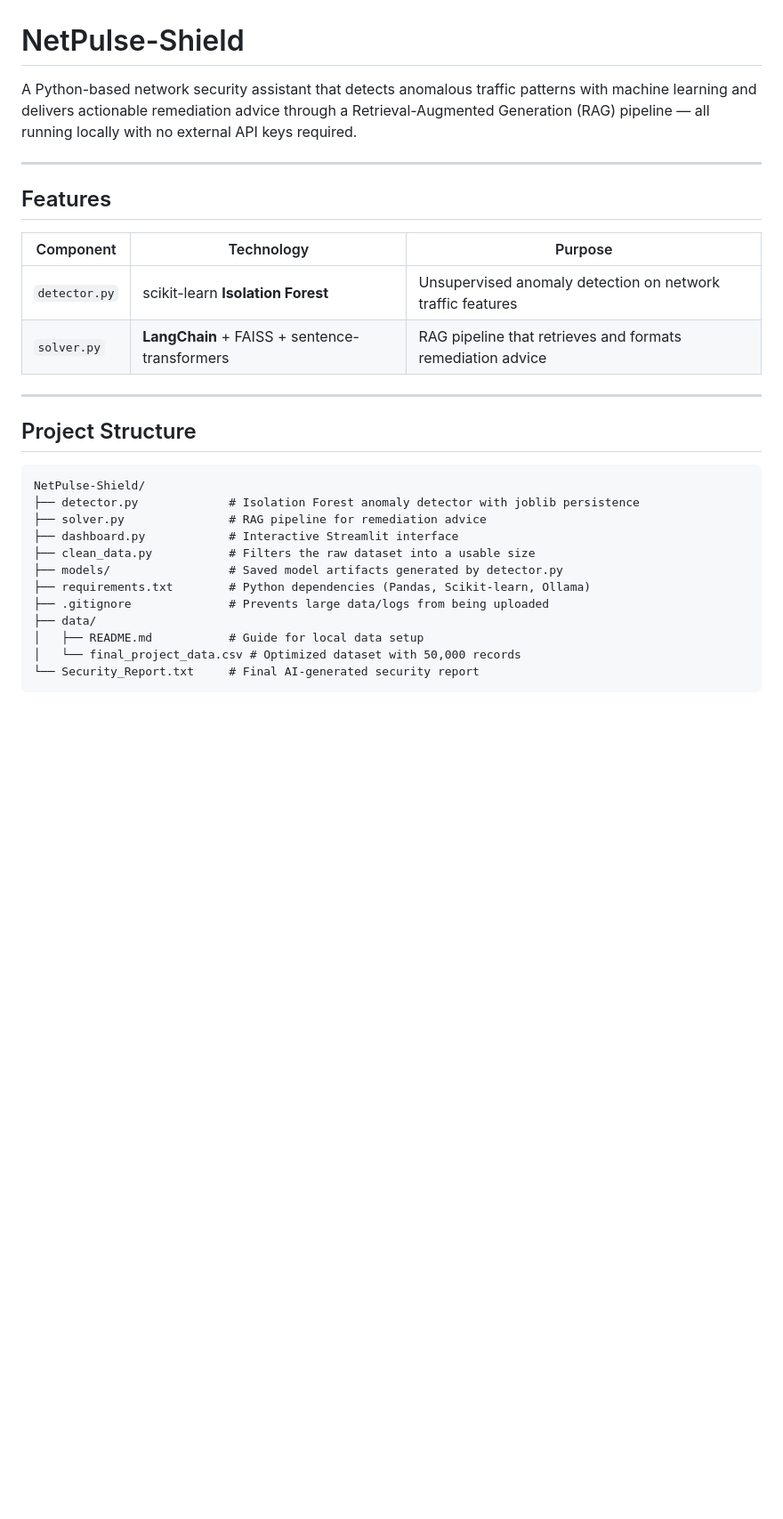
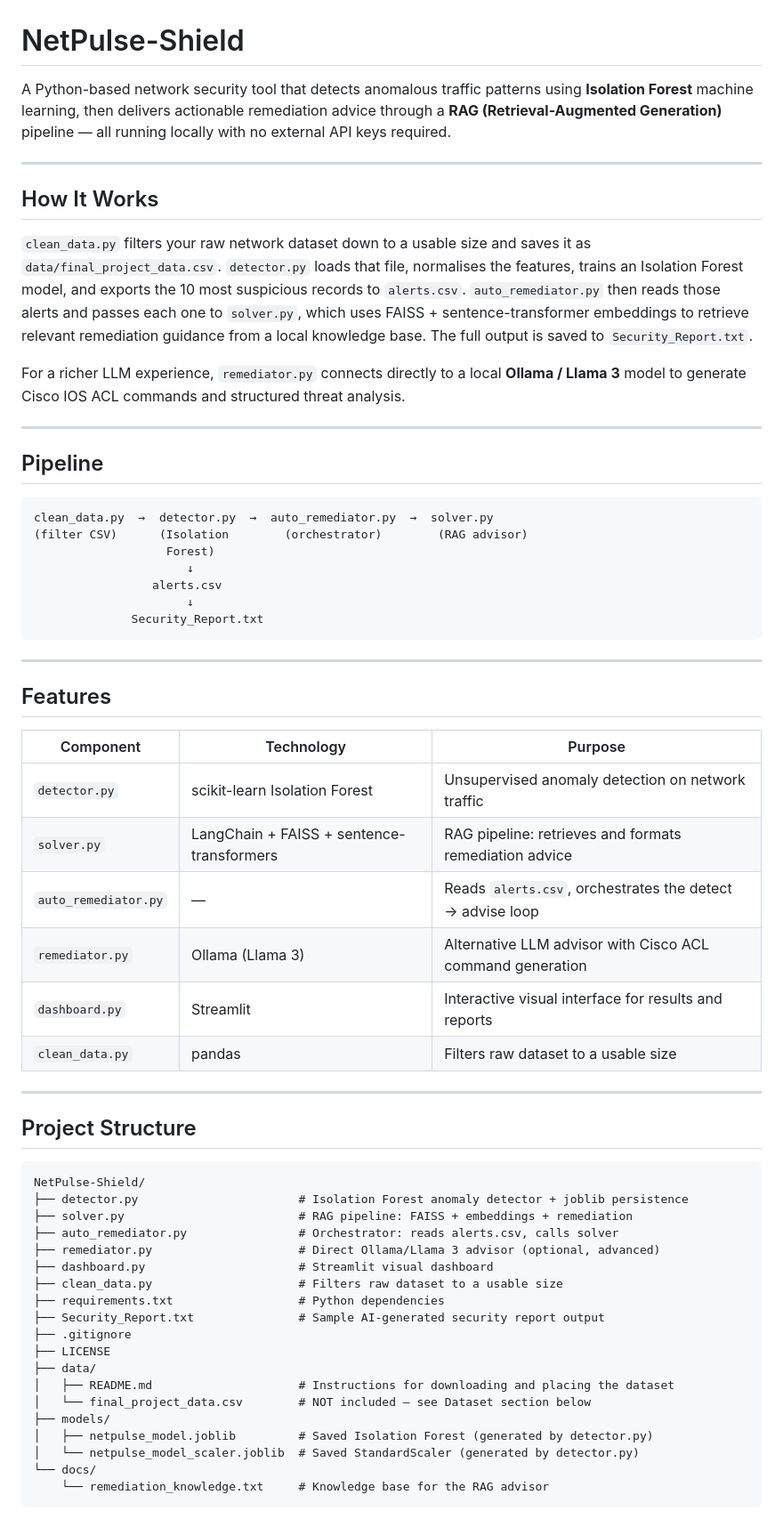
Before and after one commit to meriembarhi/NetPulse-Shield, a Markdown page: README.md, the part around one of its changes. Shown at 89% size. Rendered like a GitHub page; blank space fills up the shorter version.

````diff
--- a/README.md
+++ b/README.md
@@ -1,18 +1,41 @@
 # NetPulse-Shield
 
-A Python-based network security assistant that detects anomalous traffic patterns
-with machine learning and delivers actionable remediation advice through a
-Retrieval-Augmented Generation (RAG) pipeline — all running locally with no
-external API keys required.
+A Python-based network security tool that detects anomalous traffic patterns using **Isolation Forest** machine learning, then delivers actionable remediation advice through a **RAG (Retrieval-Augmented Generation)** pipeline — all running locally with no external API keys required.
+
+---
+
+## How It Works
+
+`clean_data.py` filters your raw network dataset down to a usable size and saves it as `data/final_project_data.csv`. `detector.py` loads that file, normalises the features, trains an Isolation Forest model, and exports the 10 most suspicious records to `alerts.csv`. `auto_remediator.py` then reads those alerts and passes each one to `solver.py`, which uses FAISS + sentence-transformer embeddings to retrieve relevant remediation guidance from a local knowledge base. The full output is saved to `Security_Report.txt`.
+
+For a richer LLM experience, `remediator.py` connects directly to a local **Ollama / Llama 3** model to generate Cisco IOS ACL commands and structured threat analysis.
+
+---
+
+## Pipeline
+
+```
+clean_data.py  →  detector.py  →  auto_remediator.py  →  solver.py
+(filter CSV)      (Isolation        (orchestrator)        (RAG advisor)
+                   Forest)
+                      ↓
+                 alerts.csv
+                      ↓
+              Security_Report.txt
+```
 
 ---
 
 ## Features
 
 | Component | Technology | Purpose |
-|-----------|-----------|---------|
-| `detector.py` | scikit-learn **Isolation Forest** | Unsupervised anomaly detection on network traffic features |
-| `solver.py` | **LangChain** + FAISS + sentence-transformers | RAG pipeline that retrieves and formats remediation advice |
+|-----------|------------|---------|
+| `detector.py` | scikit-learn Isolation Forest | Unsupervised anomaly detection on network traffic |
+| `solver.py` | LangChain + FAISS + sentence-transformers | RAG pipeline: retrieves and formats remediation advice |
+| `auto_remediator.py` | — | Reads `alerts.csv`, orchestrates the detect → advise loop |
+| `remediator.py` | Ollama (Llama 3) | Alternative LLM advisor with Cisco ACL command generation |
+| `dashboard.py` | Streamlit | Interactive visual interface for results and reports |
+| `clean_data.py` | pandas | Filters raw dataset to a usable size |
 
 ---
 
@@ -20,15 +43,22 @@ external API keys required.
 
 ```
 NetPulse-Shield/
-├── detector.py             # Isolation Forest anomaly detector with joblib persistence
-├── solver.py               # RAG pipeline for remediation advice
-├── dashboard.py            # Interactive Streamlit interface
-├── clean_data.py           # Filters the raw dataset into a usable size
-├── models/                 # Saved model artifacts generated by detector.py
-├── requirements.txt        # Python dependencies (Pandas, Scikit-learn, Ollama)
-├── .gitignore              # Prevents large data/logs from being uploaded
+├── detector.py                       # Isolation Forest anomaly detector + joblib persistence
+├── solver.py                         # RAG pipeline: FAISS + embeddings + remediation
+├── auto_remediator.py                # Orchestrator: reads alerts.csv, calls solver
+├── remediator.py                     # Direct Ollama/Llama 3 advisor (optional, advanced)
+├── dashboard.py                      # Streamlit visual dashboard
+├── clean_data.py                     # Filters raw dataset to a usable size
+├── requirements.txt                  # Python dependencies
+├── Security_Report.txt               # Sample AI-generated security report output
+├── .gitignore
+├── LICENSE
 ├── data/
-│   ├── README.md           # Guide for local data setup
-│   └── final_project_data.csv # Optimized dataset with 50,000 records
-└── Security_Report.txt     # Final AI-generated security report
+│   ├── README.md                     # Instructions for downloading and placing the dataset
+│   └── final_project_data.csv        # NOT included — see Dataset section below
+├── models/
+│   ├── netpulse_model.joblib         # Saved Isolation Forest (generated by detector.py)
+│   └── netpulse_model_scaler.joblib  # Saved StandardScaler (generated by detector.py)
+└── docs/
+    └── remediation_knowledge.txt     # Knowledge base for the RAG advisor
 ```
````
Also changed, not shown: other parts of README.md (+64 -85 lines).
